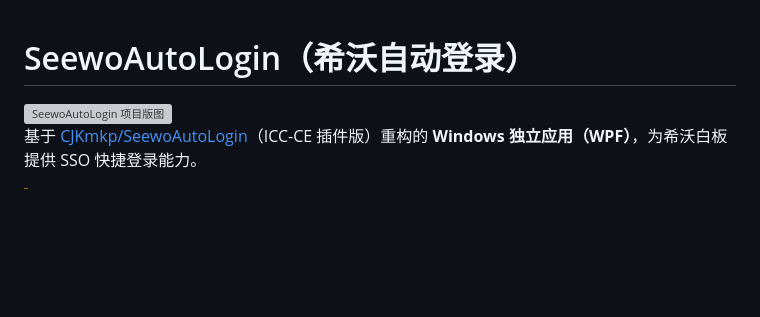
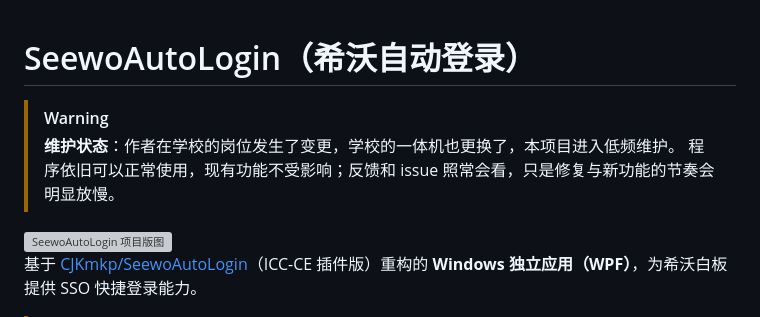
Before and after one commit to Pro-Qin/SeewoAutoLogin, a Markdown page: README.md, the part around the change. GitHub-like rendering; blank space fills up the shorter version; grey boxes are pictures that could not be loaded.

Commit message:
docs(readme): 顶部补充维护状态说明，标注进入低频维护

```diff
--- a/README.md
+++ b/README.md
@@ -1,4 +1,8 @@
 # SeewoAutoLogin（希沃自动登录）
+
+> [!WARNING]
+> **维护状态**：作者在学校的岗位发生了变更，学校的一体机也更换了，本项目进入低频维护。
+> 程序依旧可以正常使用，现有功能不受影响；反馈和 issue 照常会看，只是修复与新功能的节奏会明显放慢。
 
 <picture>
   <source media="(prefers-color-scheme: dark)" srcset="docs/assets/project-map-dark.svg?v=20261004b">
```
